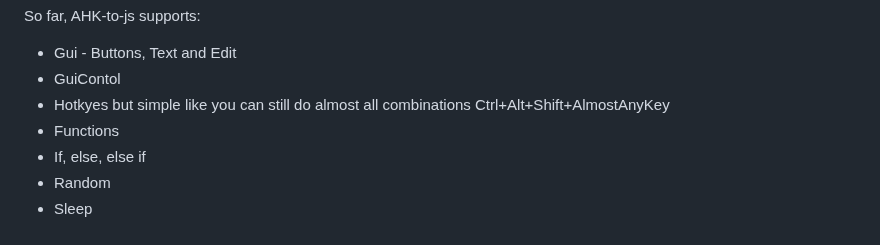
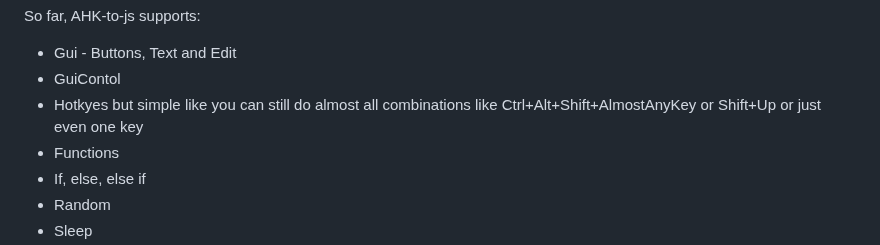
Before and after one commit to TheMaster1127/HTH, a Markdown page: README.md, the part around the change. GitHub-like rendering.

```diff
--- a/README.md
+++ b/README.md
@@ -47,7 +47,7 @@ So far, AHK-to-js supports:
 
 - Gui - Buttons, Text and Edit
 - GuiContol
-- Hotkyes but simple like you can still do almost all combinations Ctrl+Alt+Shift+AlmostAnyKey
+- Hotkyes but simple like you can still do almost all combinations like Ctrl+Alt+Shift+AlmostAnyKey or Shift+Up or just even one key
 - Functions
 - If, else, else if
 - Random
```
